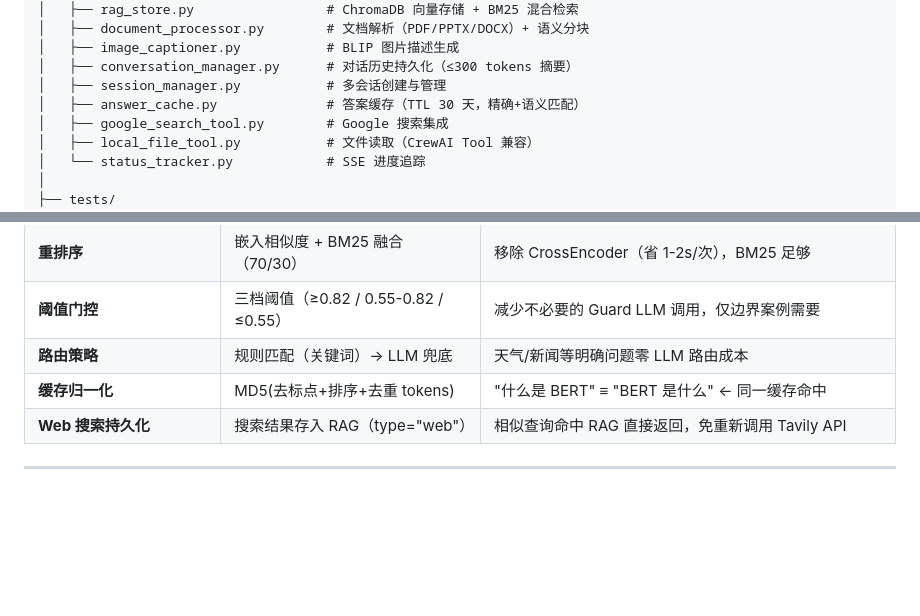
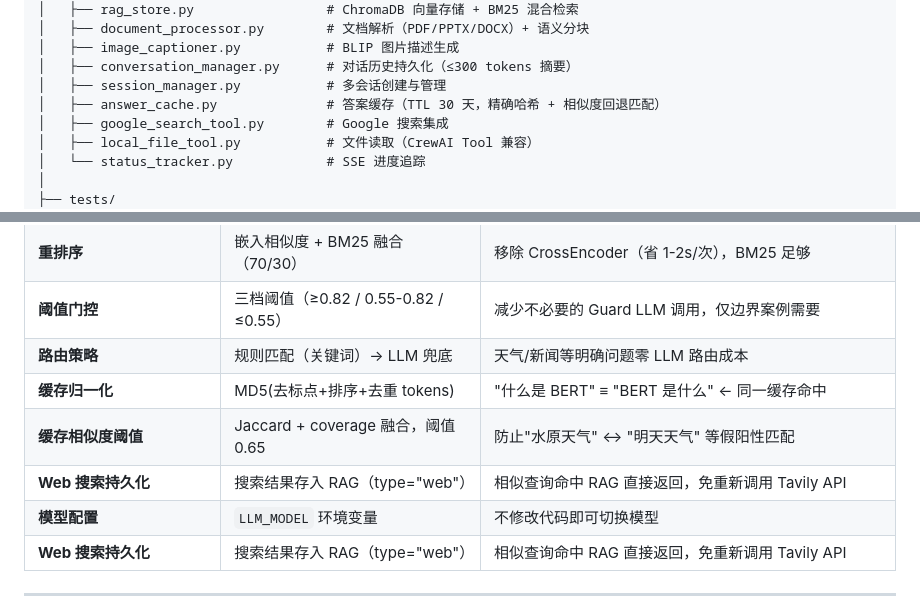
Before and after one commit to spirit-revenge/multi-agent, a Markdown page: README_CN.md, 2 parts joined by grey strips. Drawn GitHub-style; blank space fills up the shorter version.

Commit message:
fix : fix the readme file

```diff
--- a/README_CN.md
+++ b/README_CN.md
@@ -116,7 +116,7 @@ lecture_crewLLM/
 │   ├── image_captioner.py           # BLIP 图片描述生成
 │   ├── conversation_manager.py      # 对话历史持久化（≤300 tokens 摘要）
 │   ├── session_manager.py           # 多会话创建与管理
-│   ├── answer_cache.py              # 答案缓存（TTL 30 天，精确+语义匹配）
+│   ├── answer_cache.py              # 答案缓存（TTL 30 天，精确哈希 + 相似度回退匹配）
 │   ├── google_search_tool.py        # Google 搜索集成
 │   ├── local_file_tool.py           # 文件读取（CrewAI Tool 兼容）
 │   └── status_tracker.py            # SSE 进度追踪
@@ -198,6 +198,9 @@ lecture_crewLLM/
 | **阈值门控** | 三档阈值（≥0.82 / 0.55-0.82 / ≤0.55） | 减少不必要的 Guard LLM 调用，仅边界案例需要 |
 | **路由策略** | 规则匹配（关键词）→ LLM 兜底 | 天气/新闻等明确问题零 LLM 路由成本 |
 | **缓存归一化** | MD5(去标点+排序+去重 tokens) | "什么是 BERT" ≡ "BERT 是什么" ← 同一缓存命中 |
+| **缓存相似度阈值** | Jaccard + coverage 融合，阈值 0.65 | 防止"水原天气" ↔ "明天天气" 等假阳性匹配 |
+| **Web 搜索持久化** | 搜索结果存入 RAG（type="web"） | 相似查询命中 RAG 直接返回，免重新调用 Tavily API |
+| **模型配置** | `LLM_MODEL` 环境变量 | 不修改代码即可切换模型 |
 | **Web 搜索持久化** | 搜索结果存入 RAG（type="web"） | 相似查询命中 RAG 直接返回，免重新调用 Tavily API |
 
 ---
```
Also changed, not shown: README.md (+3 -1 lines).
